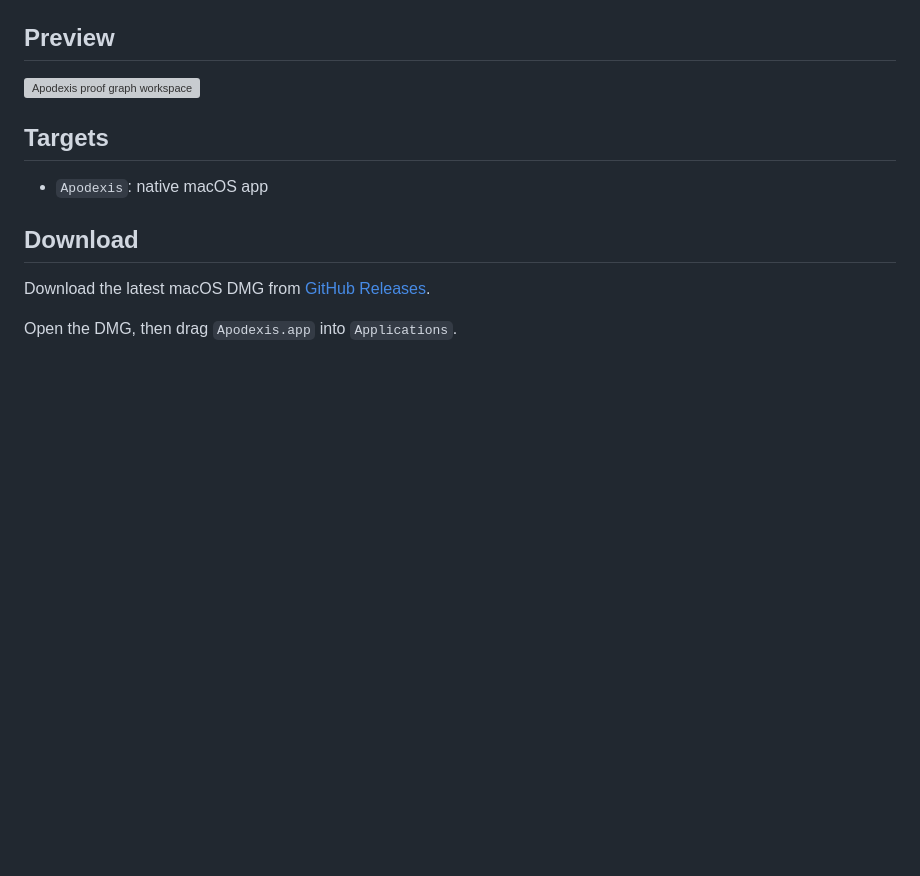
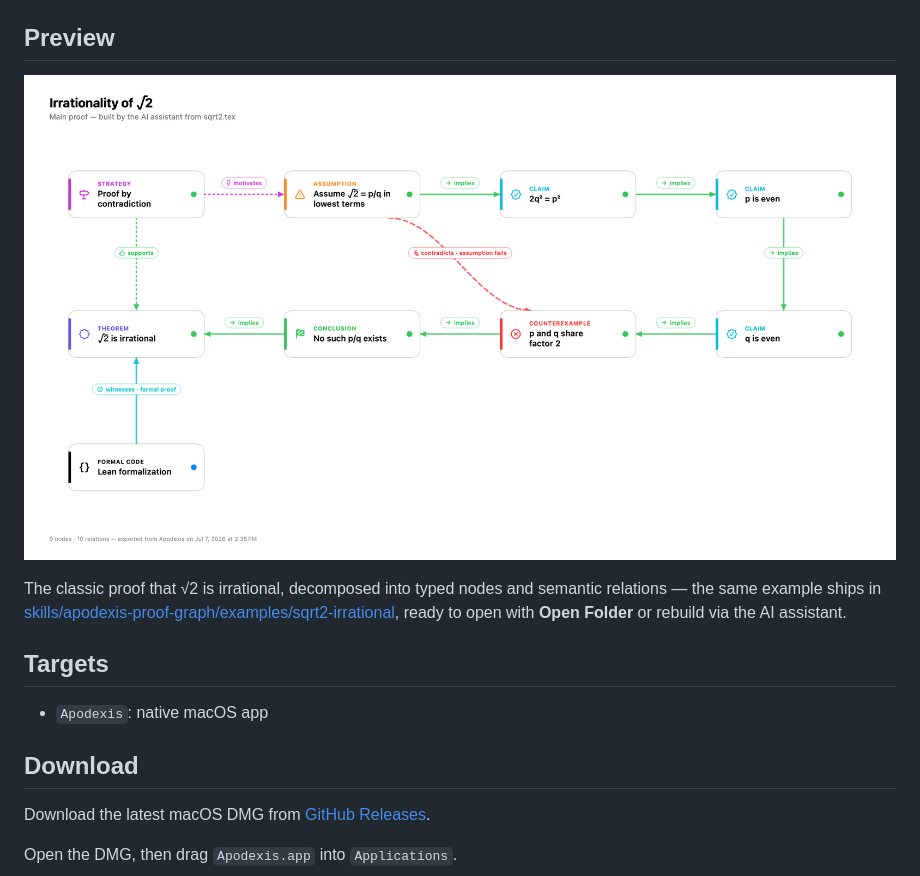
Before and after one commit to TSUITUENYUE/Apodexis, a Markdown page: README.md, the part around the change. GitHub-like rendering; pictures changed too: Docs/apodexis-sqrt2-graph.png (added); blank space fills up the shorter version; grey boxes are pictures that could not be loaded.

Commit message:
Show the sqrt-2 proof graph as the README example image
Replace the old workspace screenshot with a render of the classic sqrt-2
irrationality proof (generated by the app's own GraphPrintView), matching the
worked example bundled with the apodexis-proof-graph skill.

Co-Authored-By: Claude Fable 5 <noreply@anthropic.com>

```diff
--- a/README.md
+++ b/README.md
@@ -4,7 +4,9 @@ Apodexis is a SwiftUI app for organizing long mathematical and scientific proof
 
 ## Preview
 
-![Apodexis proof graph workspace](Docs/apodexis-screenshot.png)
+![The classic proof that √2 is irrational as an Apodexis proof graph](Docs/apodexis-sqrt2-graph.png)
+
+The classic proof that √2 is irrational, decomposed into typed nodes and semantic relations — the same example ships in [skills/apodexis-proof-graph/examples/sqrt2-irrational](skills/apodexis-proof-graph/examples/sqrt2-irrational), ready to open with **Open Folder** or rebuild via the AI assistant.
 
 ## Targets
 
```
